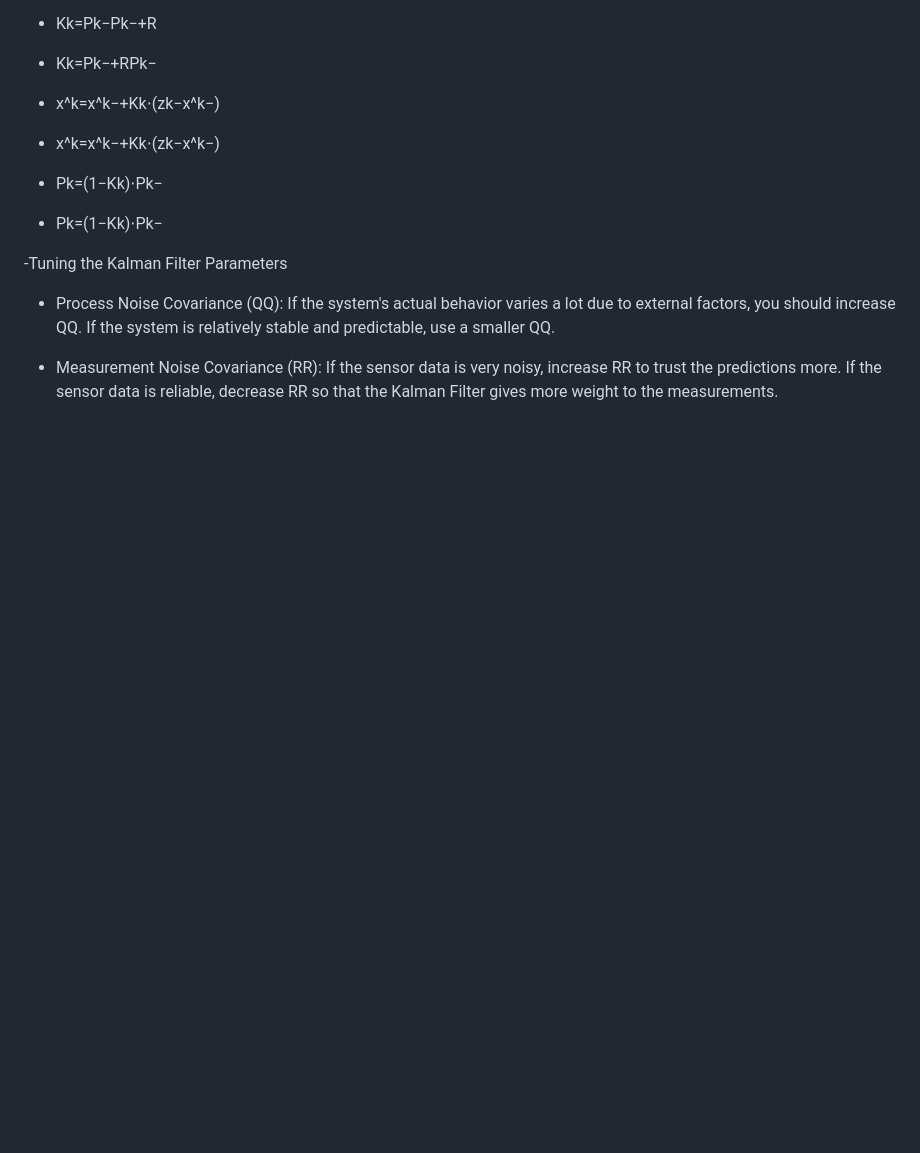
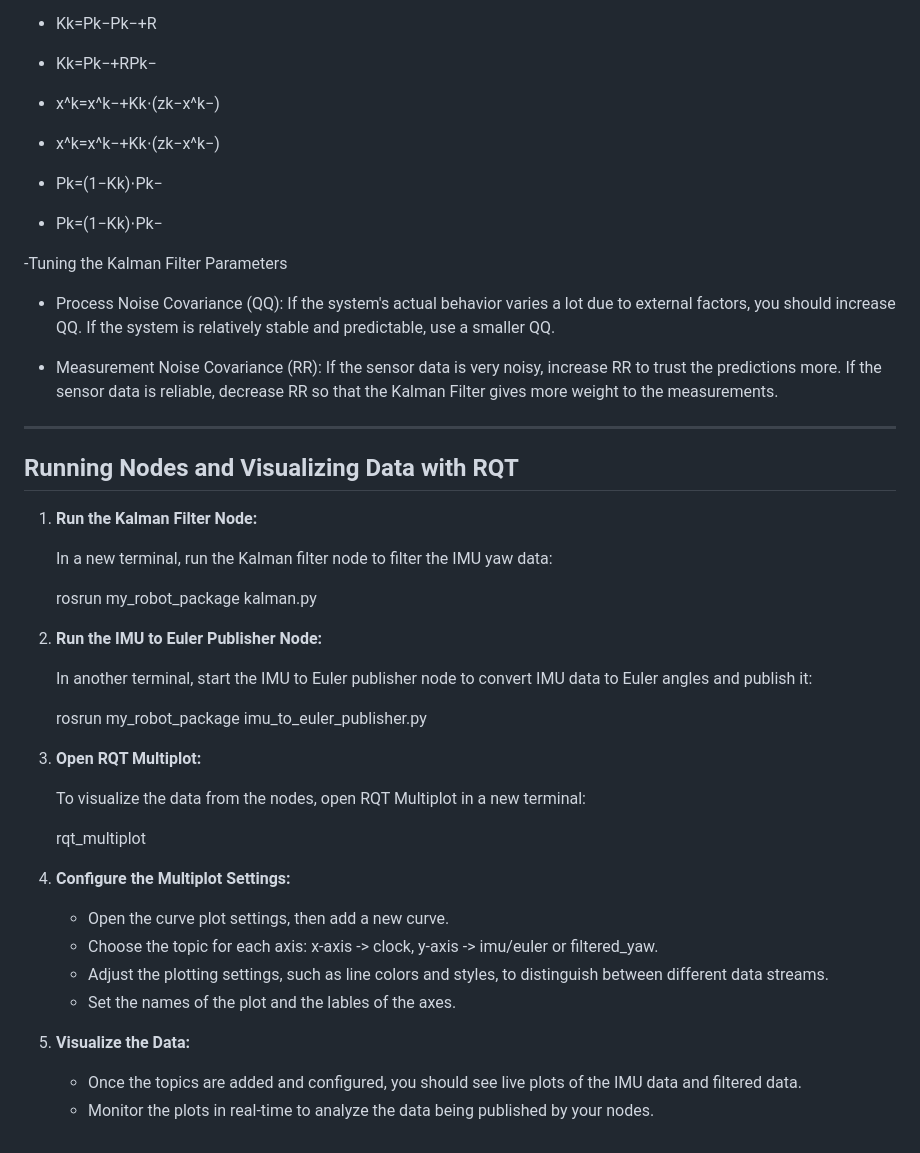
Before and after one commit to Hamody229/MIAturtlebot-, a Markdown page: README.md, the part around the change. Drawn GitHub-style; blank space fills up the shorter version.

```diff
--- a/README.md
+++ b/README.md
@@ -149,3 +149,42 @@ The process noise covariance QQ represents the uncertainty in the system model i
   - Measurement Noise Covariance (RR):
         If the sensor data is very noisy, increase RR to trust the predictions more.
         If the sensor data is reliable, decrease RR so that the Kalman Filter gives more weight to the measurements.
+
+************
+## **Running Nodes and Visualizing Data with RQT**
+
+1. **Run the Kalman Filter Node:**
+
+   In a new terminal,  run the Kalman filter node to filter the IMU yaw data:
+
+
+   rosrun my_robot_package kalman.py
+
+
+2. **Run the IMU to Euler Publisher Node:**
+
+   In another terminal, start the IMU to Euler publisher node to convert IMU data to Euler angles and publish it:
+
+
+   rosrun my_robot_package imu_to_euler_publisher.py
+
+
+3. **Open RQT Multiplot:**
+
+   To visualize the data from the nodes, open RQT Multiplot in a new terminal:
+
+
+   rqt_multiplot
+
+
+4. **Configure the Multiplot Settings:**
+
+   - Open the curve plot settings, then add a new curve.
+   - Choose the topic for each axis: x-axis -> clock, y-axis -> imu/euler or filtered_yaw.
+   - Adjust the plotting settings, such as line colors and styles, to distinguish between different data streams.
+   - Set the names of the plot and the lables of the axes.
+
+5. **Visualize the Data:**
+
+   - Once the topics are added and configured, you should see live plots of the IMU data and filtered data.
+   - Monitor the plots in real-time to analyze the data being published by your nodes.
```
